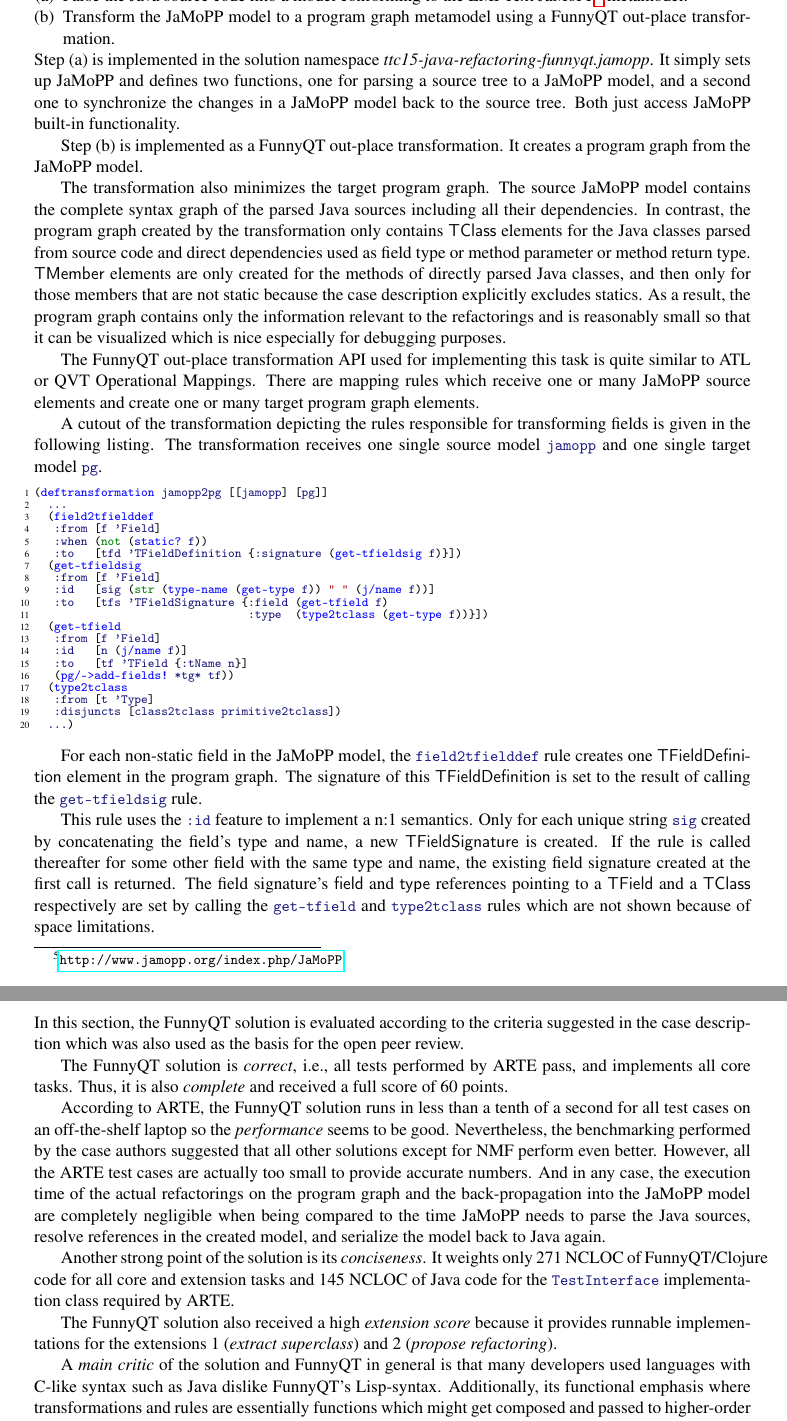
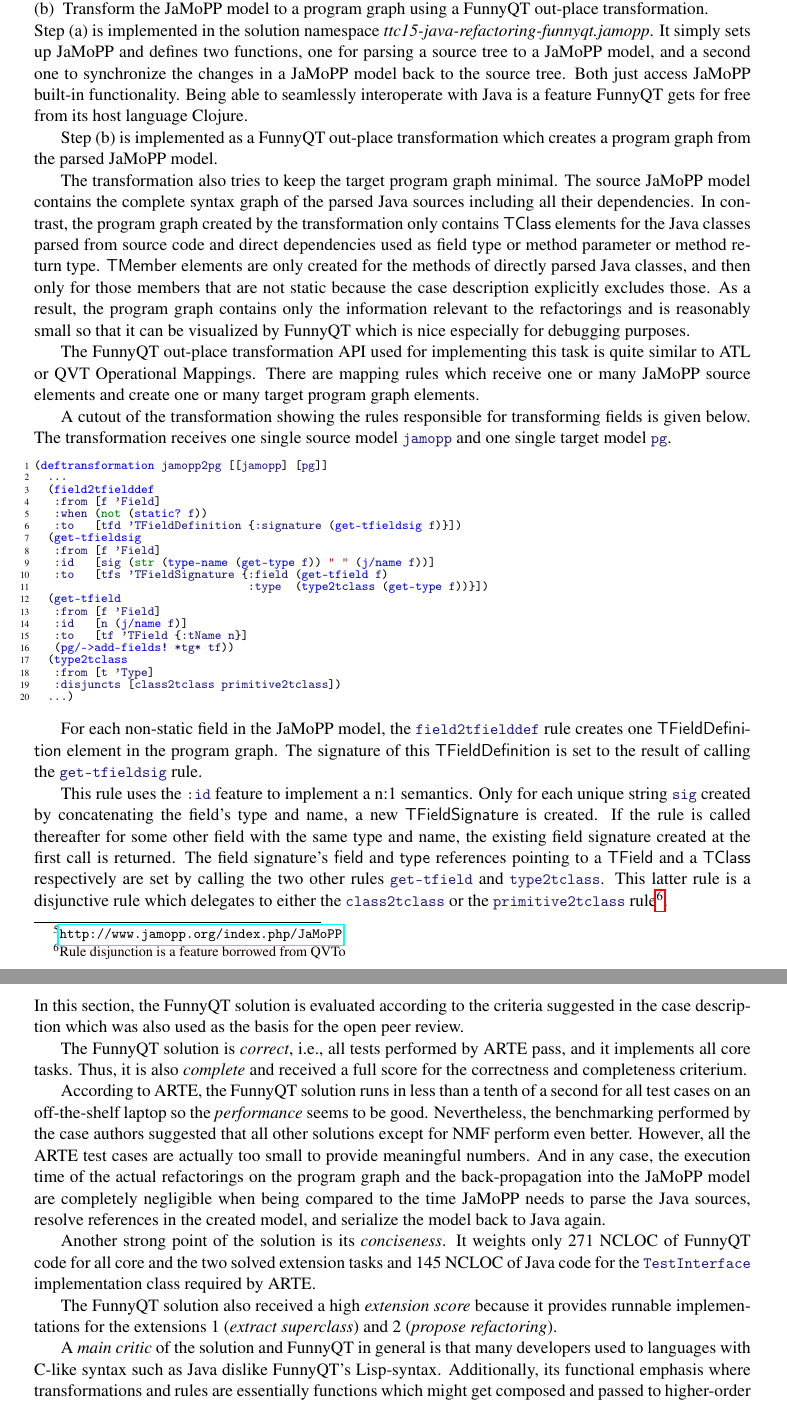
Before and after one commit to tsdh/ttc15-java-refactoring-funnyqt, a LaTeX paper (doc/ttc-java-refactoring.tex): two parts of pages 2 and 5 of 5, joined at a grey line, cut so that both start at the same text. Compiled offline with pdfLaTeX; a LaTeX package or settings file that is missing is left out.

Commit message:
Some fixes; ready for post-proc. submission now

```diff
--- a/doc/ttc-java-refactoring.tex
+++ b/doc/ttc-java-refactoring.tex
@@ -86,38 +87,40 @@ solution does that in two substeps.
 \begin{compactenum}[(a)]
 \item Parse the Java source code into a model conforming to the EMFText
   JaMoPP\footnote{\url{http://www.jamopp.org/index.php/JaMoPP}} metamodel.
-\item Transform the JaMoPP model to a program graph metamodel using a FunnyQT
-  out-place transformation.
+\item Transform the JaMoPP model to a program graph using a FunnyQT out-place
+  transformation.
 \end{compactenum}
 Step (a) is implemented in the solution namespace
 \emph{ttc15-java-refactoring-funnyqt.jamopp}.  It simply sets up JaMoPP and
 defines two functions, one for parsing a source tree to a JaMoPP model, and a
 second one to synchronize the changes in a JaMoPP model back to the source
-tree.  Both just access JaMoPP built-in functionality.
+tree.  Both just access JaMoPP built-in functionality.  Being able to
+seamlessly interoperate with Java is a feature FunnyQT gets for free from its
+host language Clojure.
 
-Step (b) is implemented as a FunnyQT out-place transformation.  It creates a
-program graph from the JaMoPP model.
+Step (b) is implemented as a FunnyQT out-place transformation which creates a
+program graph from the parsed JaMoPP model.
 
-The transformation also minimizes the target program graph.  The source JaMoPP
-model contains the complete syntax graph of the parsed Java sources including
-all their dependencies.  In contrast, the program graph created by the
-transformation only contains \textsf{TClass} elements for the Java classes
-parsed from source code and direct dependencies used as field type or method
-parameter or method return type.  \textsf{TMember} elements are only created
-for the methods of directly parsed Java classes, and then only for those
-members that are not static because the case description explicitly excludes
-statics.  As a result, the program graph contains only the information relevant
-to the refactorings and is reasonably small so that it can be visualized which
-is nice especially for debugging purposes.
+The transformation also tries to keep the target program graph minimal.  The
+source JaMoPP model contains the complete syntax graph of the parsed Java
+sources including all their dependencies.  In contrast, the program graph
+created by the transformation only contains \textsf{TClass} elements for the
+Java classes parsed from source code and direct dependencies used as field type
+or method parameter or method return type.  \textsf{TMember} elements are only
+created for the methods of directly parsed Java classes, and then only for
+those members that are not static because the case description explicitly
+excludes those.  As a result, the program graph contains only the information
+relevant to the refactorings and is reasonably small so that it can be
+visualized by FunnyQT which is nice especially for debugging purposes.
 
 The FunnyQT out-place transformation API used for implementing this task is
 quite similar to ATL or QVT Operational Mappings.  There are mapping rules
 which receive one or many JaMoPP source elements and create one or many target
 program graph elements.
 
-A cutout of the transformation depicting the rules responsible for transforming
-fields is given in the following listing.  The transformation receives one
-single source model \code|jamopp| and one single target model \code|pg|.
+A cutout of the transformation showing the rules responsible for transforming
+fields is given below.  The transformation receives one single source model
+\code|jamopp| and one single target model \code|pg|.
 
 \begin{clojurecode}
 (deftransformation jamopp2pg [[jamopp] [pg]]
@@ -153,8 +156,11 @@ name, a new \textsf{TFieldSignature} is created.  If the rule is called
 thereafter for some other field with the same type and name, the existing field
 signature created at the first call is returned.  The field signature's
 \textsf{field} and \textsf{type} references pointing to a \textsf{TField} and a
-\textsf{TClass} respectively are set by calling the \code|get-tfield| and
-\code|type2tclass| rules which are not shown because of space limitations.
+\textsf{TClass} respectively are set by calling the two other rules
+\code|get-tfield| and \code|type2tclass|.  This latter rule is a disjunctive
+rule which delegates to either the \code|class2tclass| or the
+\code|primitive2tclass| rule\footnote{Rule disjunction is a feature borrowed
+  from QVTo}.
 
 In total, the transformation consists of 10 rules summing up to 71 lines of
 code.  In addition, there are five simple helper functions like \code|static?|,
@@ -334,14 +340,14 @@ suggested in the case description which was also used as the basis for the open
 peer review.
 
 The FunnyQT solution is \emph{correct}, i.e., all tests performed by ARTE pass,
-and implements all core tasks.  Thus, it is also \emph{complete} and received a
-full score of 60 points.
+and it implements all core tasks.  Thus, it is also \emph{complete} and
+received a full score for the correctness and completeness criterium.
 
 According to ARTE, the FunnyQT solution runs in less than a tenth of a second
 for all test cases on an off-the-shelf laptop so the \emph{performance} seems
 to be good.  Nevertheless, the benchmarking performed by the case authors
 suggested that all other solutions except for NMF perform even better.
-However, all the ARTE test cases are actually too small to provide accurate
+However, all the ARTE test cases are actually too small to provide meaningful
 numbers.  And in any case, the execution time of the actual refactorings on the
 program graph and the back-propagation into the JaMoPP model are completely
 negligible when being compared to the time JaMoPP needs to parse the Java
@@ -349,16 +355,16 @@ sources, resolve references in the created model, and serialize the model back
 to Java again.
 
 Another strong point of the solution is its \emph{conciseness}.  It weights
-only 271 NCLOC of FunnyQT/Clojure code for all core and extension tasks and 145
-NCLOC of Java code for the \code|TestInterface| implementation class required
-by ARTE.
+only 271 NCLOC of FunnyQT code for all core and the two solved extension tasks
+and 145 NCLOC of Java code for the \code|TestInterface| implementation class
+required by ARTE.
 
 The FunnyQT solution also received a high \emph{extension score} because it
 provides runnable implementations for the extensions~1 (\emph{extract
   superclass}) and 2 (\emph{propose refactoring}).
 
 A \emph{main critic} of the solution and FunnyQT in general is that many
-developers used languages with C-like syntax such as Java dislike FunnyQT's
+developers used to languages with C-like syntax such as Java dislike FunnyQT's
 Lisp-syntax.  Additionally, its functional emphasis where transformations and
 rules are essentially functions which might get composed and passed to
 higher-order functions requires a shift from the object-oriented to the
```
Also changed, not shown: doc/ttc-java-refactoring.pdf, doc/ttc-java-refactoring.tex (39 more changed lines).
